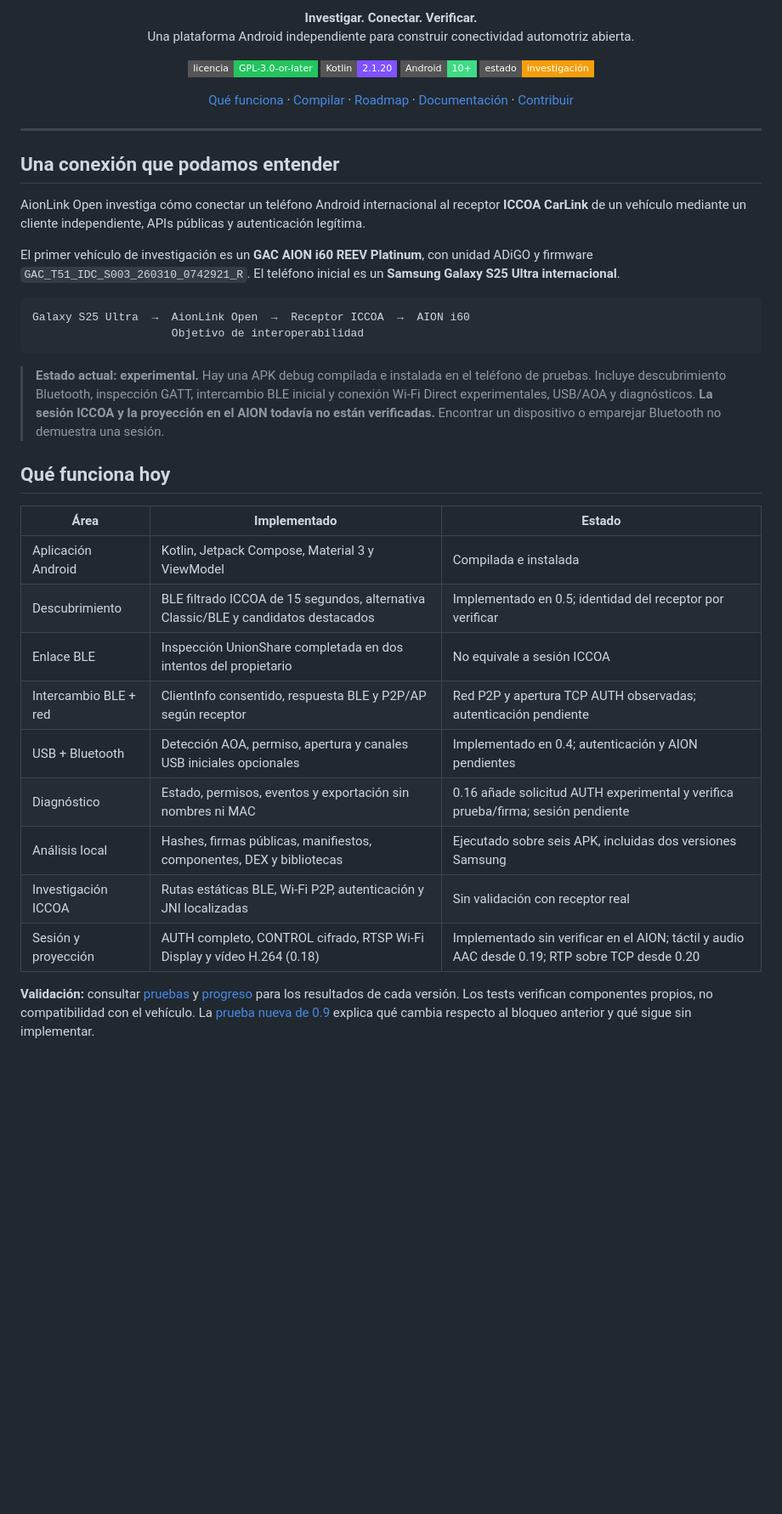
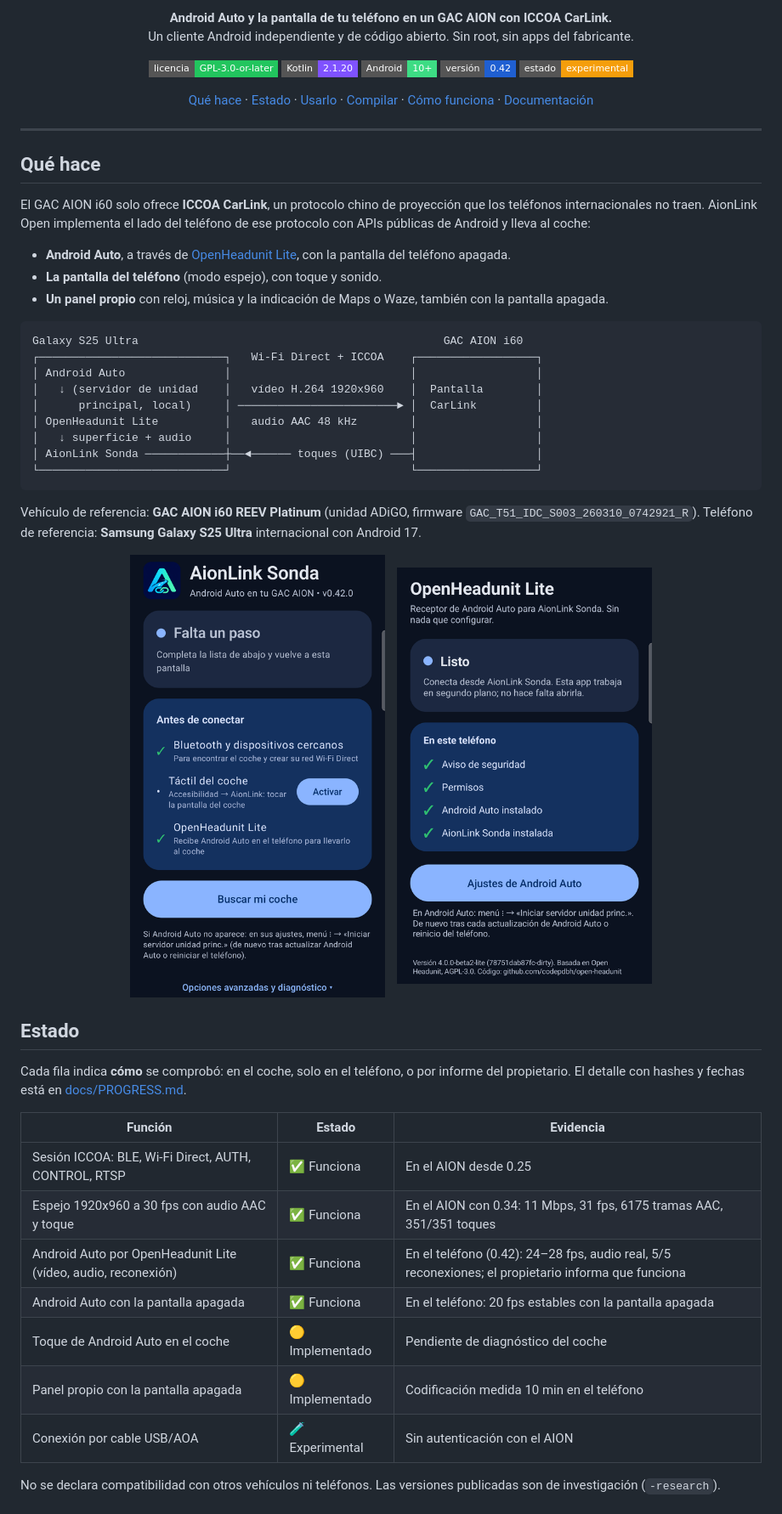
Before and after one commit to codepdbh/aionlink-open, a Markdown page: README.md, the part around one of its changes. Shown at 85% size. GitHub-like rendering; pictures changed too: docs/assets/screenshots/aionlink-sonda.png (added), docs/assets/screenshots/openheadunit-lite.png (added); badges without logos; blank space fills up the shorter version.

````diff
--- a/README.md
+++ b/README.md
@@ -5,62 +7,77 @@
 <p align="center">
-  <strong>Investigar. Conectar. Verificar.</strong><br />
-  Una plataforma Android independiente para construir conectividad automotriz abierta.
+  <strong>Android Auto y la pantalla de tu teléfono en un GAC AION con ICCOA CarLink.</strong><br />
+  Un cliente Android independiente y de código abierto. Sin root, sin apps del fabricante.
 </p>
 
 <p align="center">
   <a href="LICENSE"><img alt="Licencia GPL v3 o posterior" src="https://img.shields.io/badge/licencia-GPL--3.0--or--later-22c55e?style=flat-square" /></a>
   <img alt="Kotlin" src="https://img.shields.io/badge/Kotlin-2.1.20-7f52ff?style=flat-square&amp;logo=kotlin&amp;logoColor=white" />
   <img alt="Android 10 o posterior" src="https://img.shields.io/badge/Android-10%2B-3ddc84?style=flat-square&amp;logo=android&amp;logoColor=white" />
-  <a href="docs/PROGRESS.md"><img alt="Estado experimental" src="https://img.shields.io/badge/estado-investigaci%C3%B3n-f59e0b?style=flat-square" /></a>
+  <img alt="Versión 0.42" src="https://img.shields.io/badge/versi%C3%B3n-0.42-1f5fd1?style=flat-square" />
+  <a href="docs/PROGRESS.md"><img alt="Estado experimental" src="https://img.shields.io/badge/estado-experimental-f59e0b?style=flat-square" /></a>
 </p>
 
 <p align="center">
-  <a href="#qué-funciona-hoy">Qué funciona</a> ·
-  <a href="#compilar-en-windows">Compilar</a> ·
-  <a href="#ruta-de-desarrollo">Roadmap</a> ·
-  <a href="#documentación">Documentación</a> ·
-  <a href="#contribuir">Contribuir</a>
+  <a href="#qué-hace">Qué hace</a> ·
+  <a href="#estado">Estado</a> ·
+  <a href="#usarlo">Usarlo</a> ·
+  <a href="#compilar">Compilar</a> ·
+  <a href="#cómo-funciona">Cómo funciona</a> ·
+  <a href="#documentación">Documentación</a>
 </p>
 
 ---
 
-## Una conexión que podamos entender
+## Qué hace
 
-AionLink Open investiga cómo conectar un teléfono Android internacional al receptor
-**ICCOA CarLink** de un vehículo mediante un cliente independiente, APIs públicas
-y autenticación legítima.
+El GAC AION i60 solo ofrece **ICCOA CarLink**, un protocolo chino de proyección que
+los teléfonos internacionales no traen. AionLink Open implementa el lado del teléfono
+de ese protocolo con APIs públicas de Android y lleva al coche:
 
-El primer vehículo de investigación es un **GAC AION i60 REEV Platinum**, con unidad
-ADiGO y firmware `GAC_T51_IDC_S003_260310_0742921_R`. El teléfono inicial es un
-**Samsung Galaxy S25 Ultra internacional**.
+- **Android Auto**, a través de [OpenHeadunit Lite](#openheadunit-lite), con la
+  pantalla del teléfono apagada.
+- **La pantalla del teléfono** (modo espejo), con toque y sonido.
+- **Un panel propio** con reloj, música y la indicación de Maps o Waze, también con
+  la pantalla apagada.
 
 ```text
-Galaxy S25 Ultra  →  AionLink Open  →  Receptor ICCOA  →  AION i60
-                     Objetivo de interoperabilidad
+Galaxy S25 Ultra                                              GAC AION i60
+┌────────────────────────────┐   Wi-Fi Direct + ICCOA    ┌──────────────────┐
+│ Android Auto               │                           │                  │
+│   ↓ (servidor de unidad    │   vídeo H.264 1920x960    │  Pantalla        │
+│      principal, local)     │ ────────────────────────► │  CarLink         │
+│ OpenHeadunit Lite          │   audio AAC 48 kHz        │                  │
+│   ↓ superficie + audio     │                           │                  │
+│ AionLink Sonda ────────────┼──◄────── toques (UIBC) ───┤                  │
+└────────────────────────────┘                           └──────────────────┘
 ```
 
-> **Estado actual: experimental.** Hay una APK debug compilada e instalada en el
-> teléfono de pruebas. Incluye descubrimiento Bluetooth, inspección GATT, intercambio
-> BLE inicial y conexión Wi-Fi Direct experimentales, USB/AOA y diagnósticos.
-> **La sesión ICCOA y la proyección en el AION todavía no están verificadas.**
-> Encontrar un dispositivo o emparejar Bluetooth no demuestra una sesión.
+Vehículo de referencia: **GAC AION i60 REEV Platinum** (unidad ADiGO, firmware
+`GAC_T51_IDC_S003_260310_0742921_R`). Teléfono de referencia: **Samsung Galaxy S25
+Ultra** internacional con Android 17.
 
-## Qué funciona hoy
+<p align="center">
+  <img src="docs/assets/screenshots/aionlink-sonda.png" alt="Pantalla principal de AionLink Sonda" width="300" />
+  &nbsp;&nbsp;
+  <img src="docs/assets/screenshots/openheadunit-lite.png" alt="Pantalla de OpenHeadunit Lite" width="300" />
+</p>
 
-| Área | Implementado | Estado |
+## Estado
+
+Cada fila indica **cómo** se comprobó: en el coche, solo en el teléfono, o por
+informe del propietario. El detalle con hashes y fechas está en
+[docs/PROGRESS.md](docs/PROGRESS.md).
+
+| Función | Estado | Evidencia |
 |---|---|---|
-| Aplicación Android | Kotlin, Jetpack Compose, Material 3 y ViewModel | Compilada e instalada |
-| Descubrimiento | BLE filtrado ICCOA de 15 segundos, alternativa Classic/BLE y candidatos destacados | Implementado en 0.5; identidad del receptor por verificar |
-| Enlace BLE | Inspección UnionShare completada en dos intentos del propietario | No equivale a sesión ICCOA |
-| Intercambio BLE + red | ClientInfo consentido, respuesta BLE y P2P/AP según receptor | Red P2P y apertura TCP AUTH observadas; autenticación pendiente |
-| USB + Bluetooth | Detección AOA, permiso, apertura y canales USB iniciales opcionales | Implementado en 0.4; autenticación y AION pendientes |
-| Diagnóstico | Estado, permisos, eventos y exportación sin nombres ni MAC | 0.16 añade solicitud AUTH experimental y verifica prueba/firma; sesión pendiente |
-| Análisis local | Hashes, firmas públicas, manifiestos, componentes, DEX y bibliotecas | Ejecutado sobre seis APK, incluidas dos versiones Samsung |
-| Investigación ICCOA | Rutas estáticas BLE, Wi-Fi P2P, autenticación y JNI localizadas | Sin validación con receptor real |
-| Sesión y proyección | AUTH completo, CONTROL cifrado, RTSP Wi-Fi Display y vídeo H.264 (0.18) | Implementado sin verificar en el AION; táctil y audio AAC desde 0.19; RTP sobre TCP desde 0.20 |
+| Sesión ICCOA: BLE, Wi-Fi Direct, AUTH, CONTROL, RTSP | ✅ Funciona | En el AION desde 0.25 |
+| Espejo 1920x960 a 30 fps con audio AAC y toque | ✅ Funciona | En el AION con 0.34: 11 Mbps, 31 fps, 6175 tramas AAC, 351/351 toques |
+| Android Auto por OpenHeadunit Lite (vídeo, audio, reconexión) | ✅ Funciona | En el teléfono (0.42): 24–28 fps, audio real, 5/5 reconexiones; el propietario informa que funciona |
+| Android Auto con la pantalla apagada | ✅ Funciona | En el teléfono: 20 fps estables con la pantalla apagada |
+| Toque de Android Auto en el coche | 🟡 Implementado | Pendiente de diagnóstico del coche |
+| Panel propio con la pantalla apagada | 🟡 Implementado | Codificación medida 10 min en el teléfono |
+| Conexión por cable USB/AOA | 🧪 Experimental | Sin autenticación con el AION |
 
-**Validación:** consultar [pruebas](docs/TESTING.md) y [progreso](docs/PROGRESS.md)
-para los resultados de cada versión. Los tests verifican componentes propios,
-no compatibilidad con el vehículo. La [prueba nueva de 0.9](docs/protocol-research/INTEROPERABILITY_EXPERIMENT_09.md)
-explica qué cambia respecto al bloqueo anterior y qué sigue sin implementar.
+No se declara compatibilidad con otros vehículos ni teléfonos. Las versiones
+publicadas son de investigación (`-research`).
 
````
Also changed, not shown: other parts of README.md (+138 -122 lines), docs/PROGRESS.md (+67 -0 lines), 2 other files.
